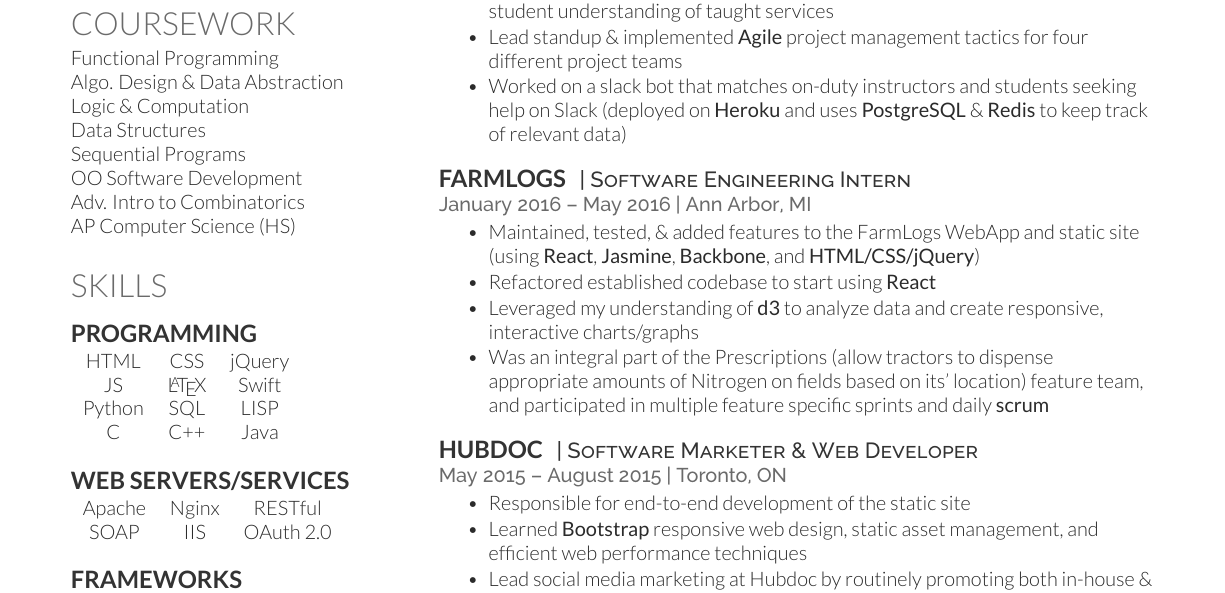
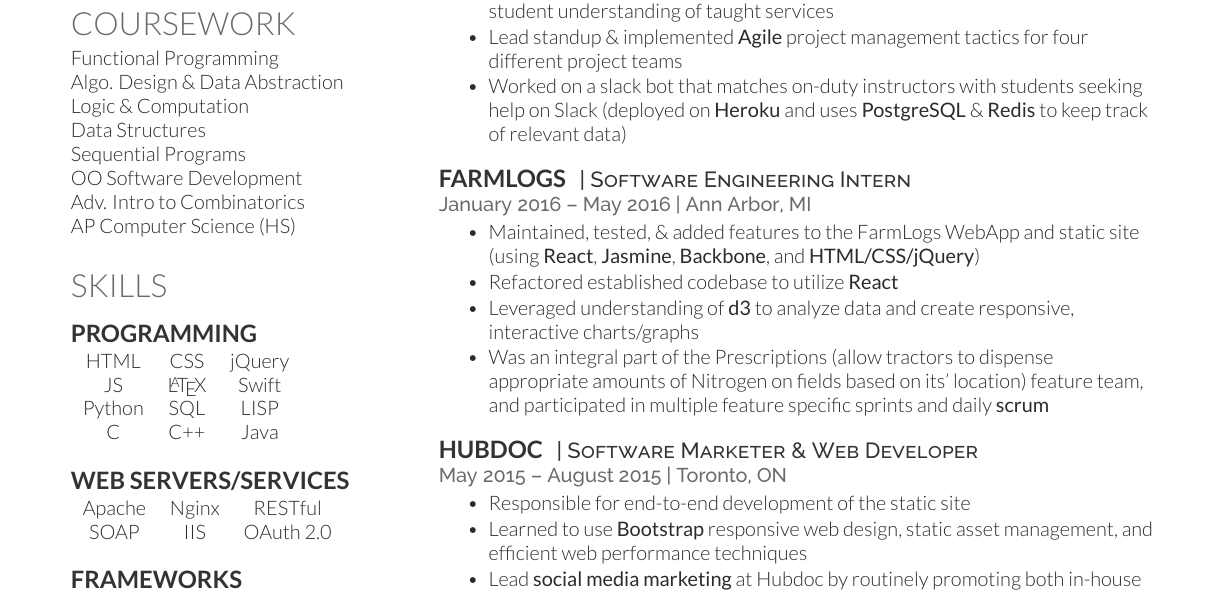
Before and after one commit to prathd/resume, a LaTeX CV (cv.tex): part of the page, cut so that both start at the same text. The pictures show the PDF file cv.pdf that the author committed with the source.

Commit message:
[fixed] grammatical mistakes

```diff
--- a/cv.tex
+++ b/cv.tex
@@ -194,7 +194,7 @@
   \item Instructed students on full-stack technologies (i.e. \textbf{JS/React/Redux/React Native/Node/Express/MongoDB/AWS/Redis/Mocha/Chai})
   \item Developed exercises, quizzes, and exams to cover course material and solidify student understanding of taught services
   \item Lead standup \& implemented \textbf{Agile} project management tactics for four different project teams
-  \item Worked on a slack bot that matches on-duty instructors and students seeking help on Slack (deployed on \textbf{Heroku} and uses \textbf{PostgreSQL} \& \textbf{Redis} to keep track of relevant data)
+  \item Worked on a slack bot that matches on-duty instructors with students seeking help on Slack (deployed on \textbf{Heroku} and uses \textbf{PostgreSQL} \& \textbf{Redis} to keep track of relevant data)
   \end{tightitemize}
 
   \sectionspace % Some whitespace after the section
@@ -207,8 +207,8 @@
   \location{January 2016 – May 2016 | Ann Arbor, MI}
   \begin{tightitemize}
   \item Maintained, tested, \& added features to the FarmLogs WebApp and static site (using \textbf{React}, \textbf{Jasmine}, \textbf{Backbone}, and \textbf{HTML/CSS/jQuery})
-  \item Refactored established codebase to start using \textbf{React}
-  \item Leveraged my understanding of \textbf{d3} to analyze data and create responsive, interactive charts/graphs
+  \item Refactored established codebase to utilize \textbf{React}
+  \item Leveraged understanding of \textbf{d3} to analyze data and create responsive, interactive charts/graphs
   \item Was an integral part of the Prescriptions (allow tractors to dispense appropriate amounts of Nitrogen on fields based on its' location) feature team, and participated in multiple feature specific sprints and daily \textbf{scrum}
   \end{tightitemize}
 
@@ -223,8 +223,8 @@
   \begin{tightitemize}
   \item Responsible for end-to-end development of the static site
 %  \item Heavily used \textbf{CSS} \& \textbf{jQuery} to implement light, creative, and responsive animations
-  \item Learned \textbf{Bootstrap} responsive web design, static asset management, and efficient web performance techniques
-  \item Lead social media marketing at Hubdoc by routinely promoting both in-house \& external accounting content via Twitter, LinkedIn, Facebook, and email
+  \item Learned to use \textbf{Bootstrap} responsive web design, static asset management, and efficient web performance techniques
+  \item Lead \textbf{social media marketing} at Hubdoc by routinely promoting both in-house \& external accounting content via Twitter, LinkedIn, Facebook, and email
 %  \item Wrote well-received accounting-related content (blog posts, tweets, etc.) and managed the Hubdoc Blog
   \item Created \textbf{Python} web scrapers to crawl popular accounting directories and generate tens of thousands of new leads for the sales team
   \end{tightitemize}
```
Also changed, not shown: cv.pdf, 1 other file.
